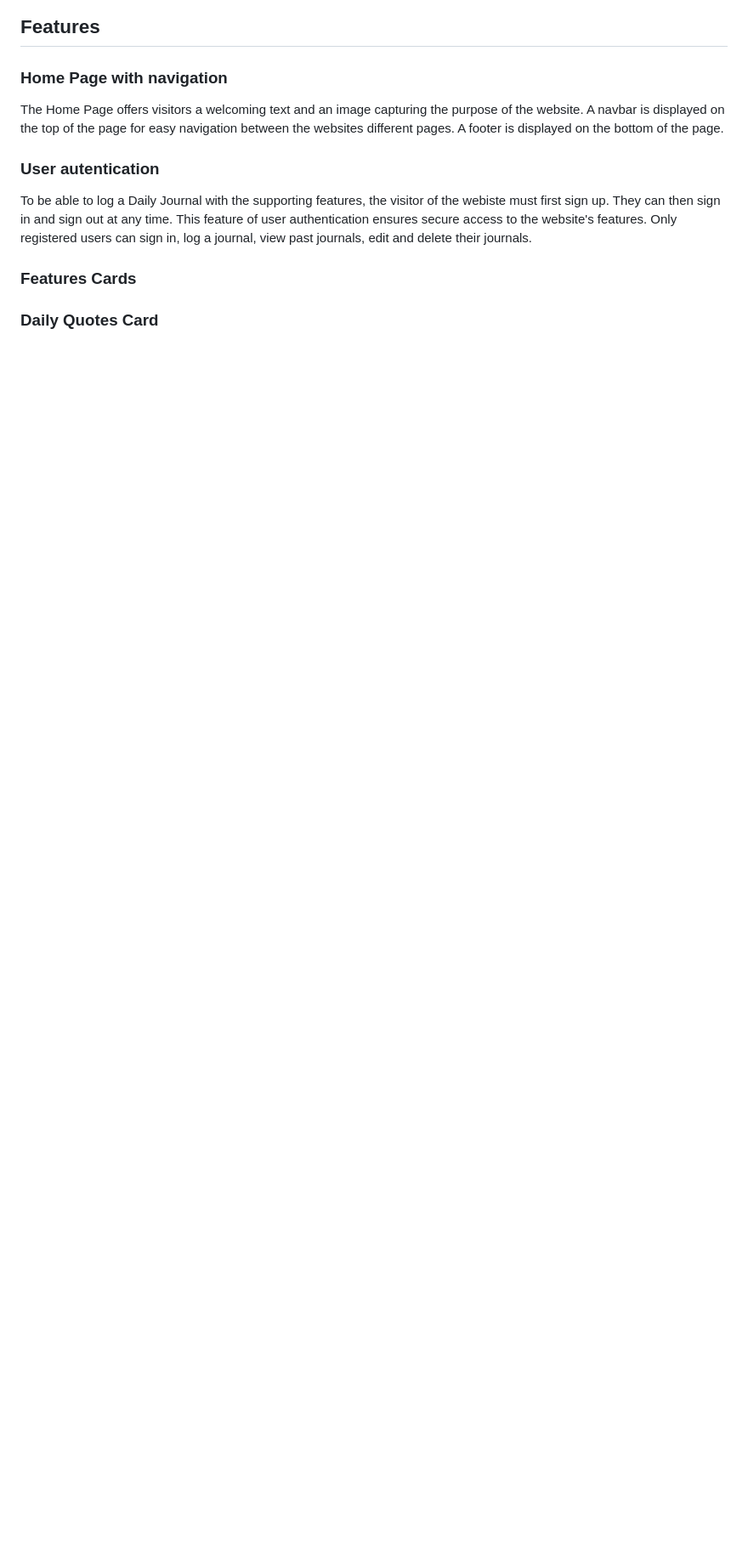
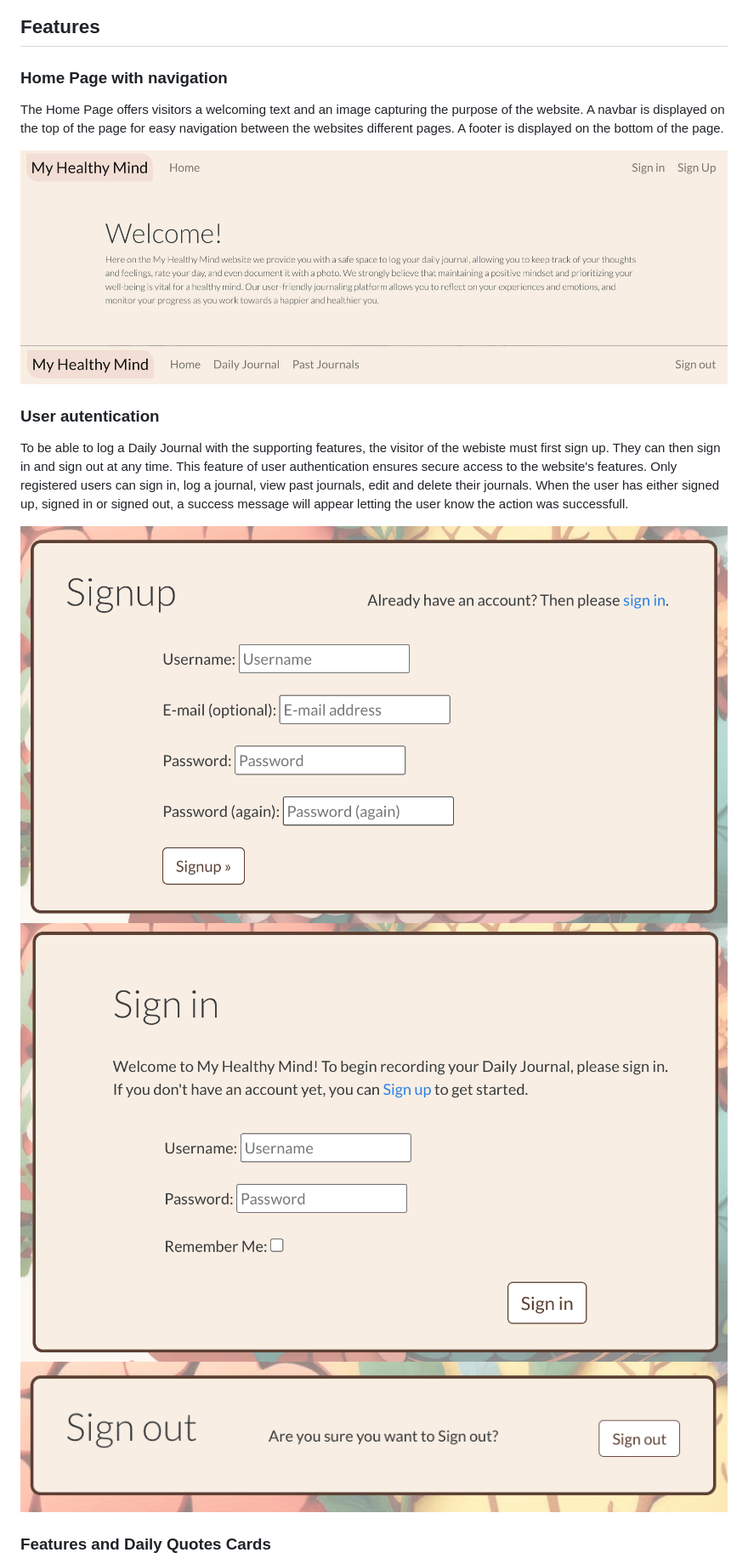
Before and after one commit to SaraMathews/My-Healthy-Mind, a Markdown page: README.md, the part around one of its changes. Shown at 85% size. Rendered like a GitHub page; blank space fills up the shorter version.

```diff
--- a/README.md
+++ b/README.md
@@ -34,11 +35,17 @@ The Wireframe was made using Balsamiq Wireframes.
 
 The Home Page offers visitors a welcoming text and an image capturing the purpose of the website. A navbar is displayed on the top of the page for easy navigation between the websites different pages. A footer is displayed on the bottom of the page.
 
+![Homepage with navbar visitor](docs/header_navbar.png)
+![Navbar user](docs/navbar_loggedin.png)
+
 ### User autentication
 
 To be able to log a Daily Journal with the supporting features, the visitor of the webiste must first sign up. They can then sign in and sign out at any time. This feature of user authentication ensures secure access to the website's features. Only registered users can sign in, log a journal, view past journals, edit and delete their journals.
+When the user has either signed up, signed in or signed out, a success message will appear letting the user know the action was successfull.
 
-### Features Cards
+![Sign up](docs/signup.png)
+![Sign in](docs/signin.png)
+![Sign out](docs/signout.png)
 
-### Daily Quotes Card
+### Features and Daily Quotes Cards
 
```
Also changed, not shown: other parts of README.md (+37 -3 lines).
